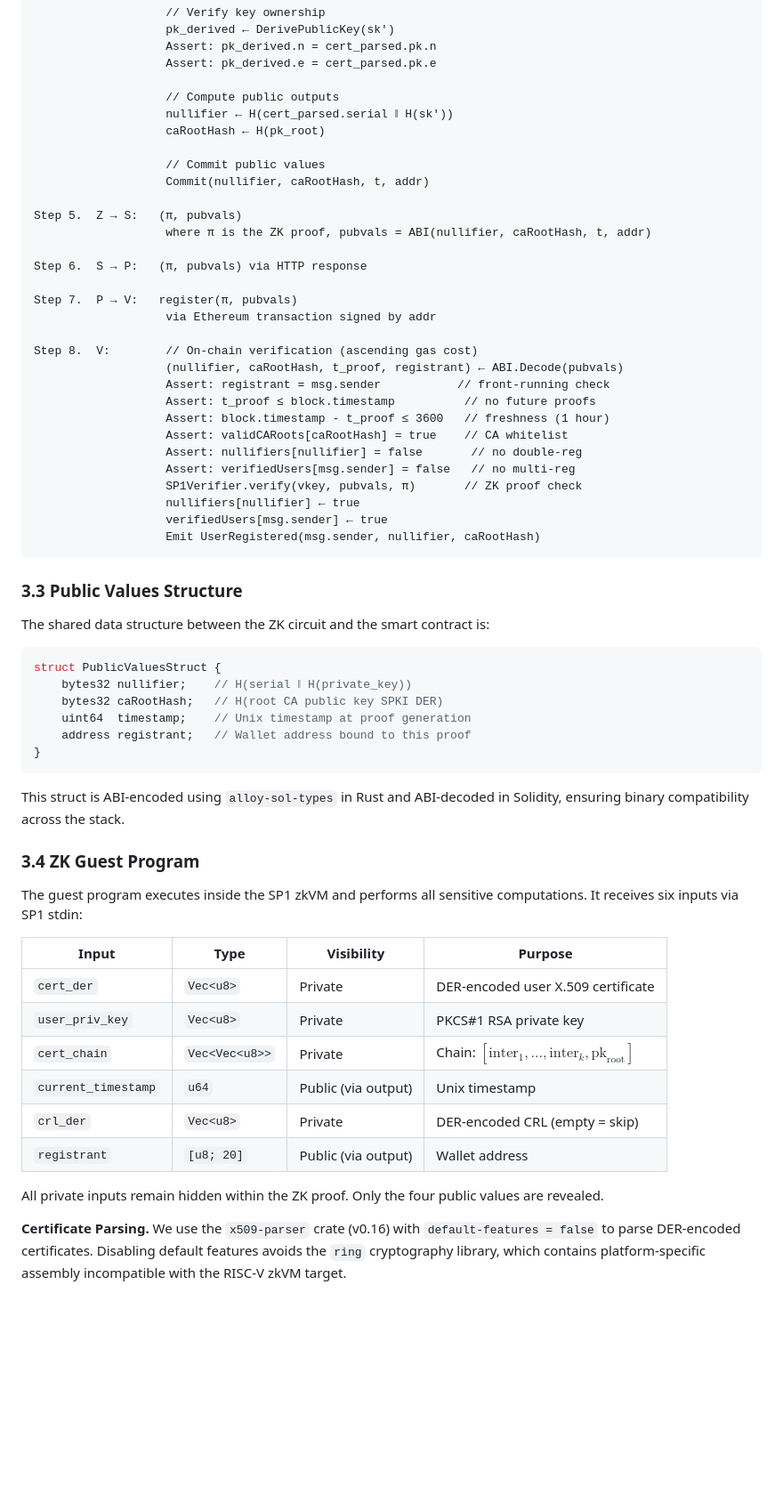
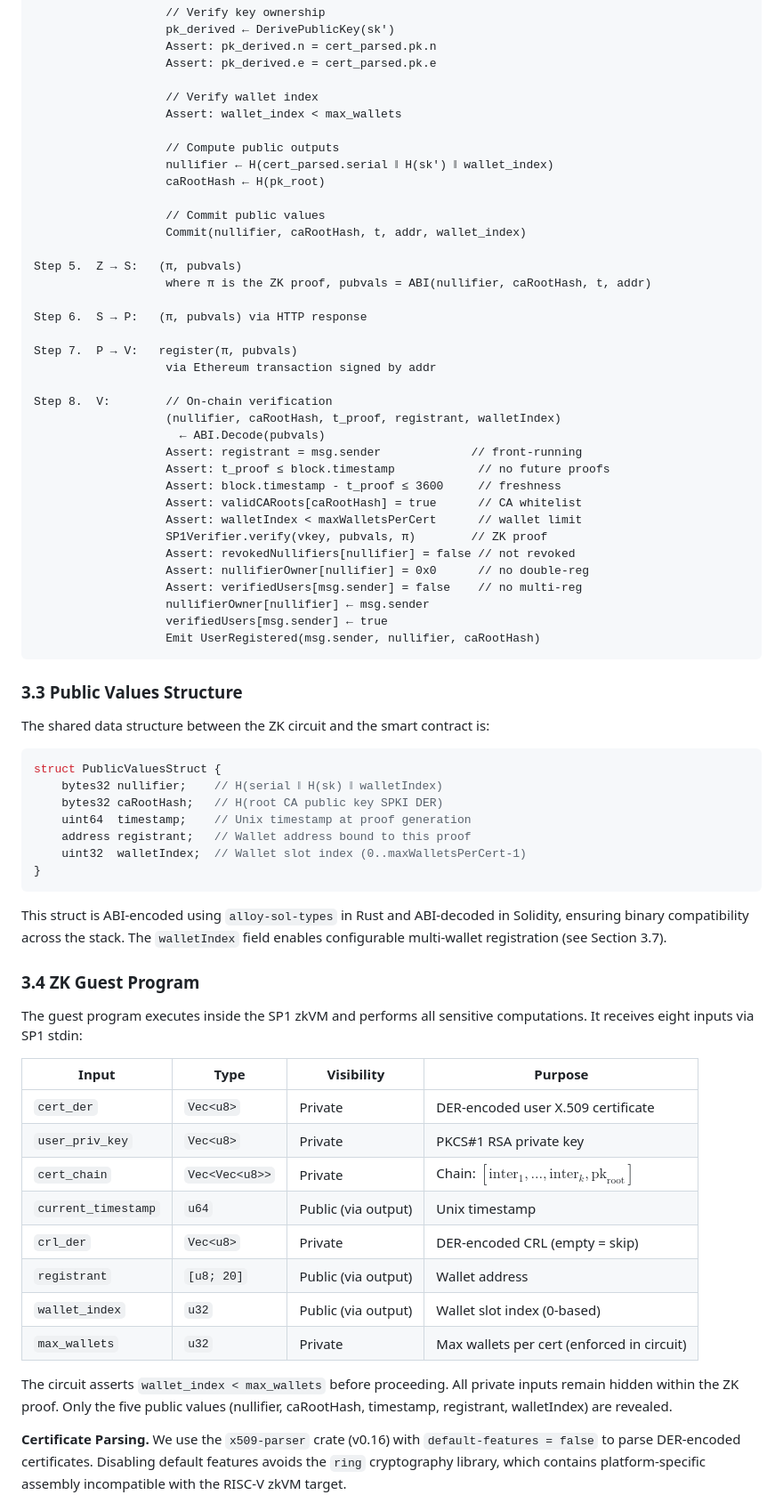
Before and after one commit to Zena-park/zk-X509, a Markdown page: docs/paper.md, the part around one of its changes. Shown at 89% size. Rendered like a GitHub page; blank space fills up the shorter version.

````diff
--- a/docs/paper.md
+++ b/docs/paper.md
@@ -246,12 +246,15 @@ Step 4.  Z:        // Parse and validate user certificate
                    Assert: pk_derived.n = cert_parsed.pk.n
                    Assert: pk_derived.e = cert_parsed.pk.e
 
+                   // Verify wallet index
+                   Assert: wallet_index < max_wallets
+
                    // Compute public outputs
-                   nullifier ← H(cert_parsed.serial ‖ H(sk'))
+                   nullifier ← H(cert_parsed.serial ‖ H(sk') ‖ wallet_index)
                    caRootHash ← H(pk_root)
 
                    // Commit public values
-                   Commit(nullifier, caRootHash, t, addr)
+                   Commit(nullifier, caRootHash, t, addr, wallet_index)
 
 Step 5.  Z → S:   (π, pubvals)
                    where π is the ZK proof, pubvals = ABI(nullifier, caRootHash, t, addr)
@@ -261,16 +264,19 @@ Step 6.  S → P:   (π, pubvals) via HTTP response
 Step 7.  P → V:   register(π, pubvals)
                    via Ethereum transaction signed by addr
 
-Step 8.  V:        // On-chain verification (ascending gas cost)
-                   (nullifier, caRootHash, t_proof, registrant) ← ABI.Decode(pubvals)
-                   Assert: registrant = msg.sender           // front-running check
-                   Assert: t_proof ≤ block.timestamp          // no future proofs
-                   Assert: block.timestamp - t_proof ≤ 3600   // freshness (1 hour)
-                   Assert: validCARoots[caRootHash] = true    // CA whitelist
-                   Assert: nullifiers[nullifier] = false       // no double-reg
-                   Assert: verifiedUsers[msg.sender] = false   // no multi-reg
-                   SP1Verifier.verify(vkey, pubvals, π)       // ZK proof check
-                   nullifiers[nullifier] ← true
+Step 8.  V:        // On-chain verification
+                   (nullifier, caRootHash, t_proof, registrant, walletIndex)
+                     ← ABI.Decode(pubvals)
+                   Assert: registrant = msg.sender             // front-running
+                   Assert: t_proof ≤ block.timestamp            // no future proofs
+                   Assert: block.timestamp - t_proof ≤ 3600     // freshness
+                   Assert: validCARoots[caRootHash] = true      // CA whitelist
+                   Assert: walletIndex < maxWalletsPerCert      // wallet limit
+                   SP1Verifier.verify(vkey, pubvals, π)        // ZK proof
+                   Assert: revokedNullifiers[nullifier] = false // not revoked
+                   Assert: nullifierOwner[nullifier] = 0x0      // no double-reg
+                   Assert: verifiedUsers[msg.sender] = false    // no multi-reg
+                   nullifierOwner[nullifier] ← msg.sender
                    verifiedUsers[msg.sender] ← true
                    Emit UserRegistered(msg.sender, nullifier, caRootHash)
 ```
@@ -281,18 +287,19 @@ The shared data structure between the ZK circuit and the smart contract is:
 
 ```solidity
 struct PublicValuesStruct {
-    bytes32 nullifier;    // H(serial ‖ H(private_key))
+    bytes32 nullifier;    // H(serial ‖ H(sk) ‖ walletIndex)
     bytes32 caRootHash;   // H(root CA public key SPKI DER)
     uint64  timestamp;    // Unix timestamp at proof generation
     address registrant;   // Wallet address bound to this proof
+    uint32  walletIndex;  // Wallet slot index (0..maxWalletsPerCert-1)
 }
 ```
 
-This struct is ABI-encoded using `alloy-sol-types` in Rust and ABI-decoded in Solidity, ensuring binary compatibility across the stack.
+This struct is ABI-encoded using `alloy-sol-types` in Rust and ABI-decoded in Solidity, ensuring binary compatibility across the stack. The `walletIndex` field enables configurable multi-wallet registration (see Section 3.7).
 
 ### 3.4 ZK Guest Program
 
-The guest program executes inside the SP1 zkVM and performs all sensitive computations. It receives six inputs via SP1 stdin:
+The guest program executes inside the SP1 zkVM and performs all sensitive computations. It receives eight inputs via SP1 stdin:
 
 | Input | Type | Visibility | Purpose |
 |-------|------|-----------|---------|
@@ -302,8 +309,10 @@ The guest program executes inside the SP1 zkVM and performs all sensitive comput
 | `current_timestamp` | `u64` | Public (via output) | Unix timestamp |
 | `crl_der` | `Vec<u8>` | Private | DER-encoded CRL (empty = skip) |
 | `registrant` | `[u8; 20]` | Public (via output) | Wallet address |
+| `wallet_index` | `u32` | Public (via output) | Wallet slot index (0-based) |
+| `max_wallets` | `u32` | Private | Max wallets per cert (enforced in circuit) |
 
-All private inputs remain hidden within the ZK proof. Only the four public values are revealed.
+The circuit asserts `wallet_index < max_wallets` before proceeding. All private inputs remain hidden within the ZK proof. Only the five public values (nullifier, caRootHash, timestamp, registrant, walletIndex) are revealed.
 
 **Certificate Parsing.** We use the `x509-parser` crate (v0.16) with `default-features = false` to parse DER-encoded certificates. Disabling default features avoids the `ring` cryptography library, which contains platform-specific assembly incompatible with the RISC-V zkVM target.
 
````
Also changed, not shown: other parts of docs/paper.md (+68 -35 lines).
